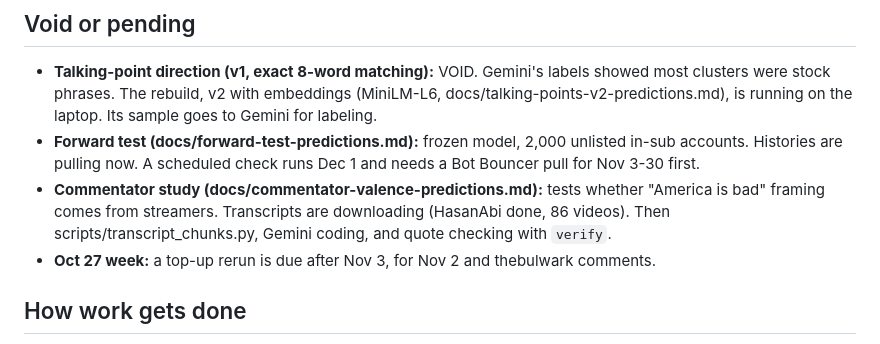
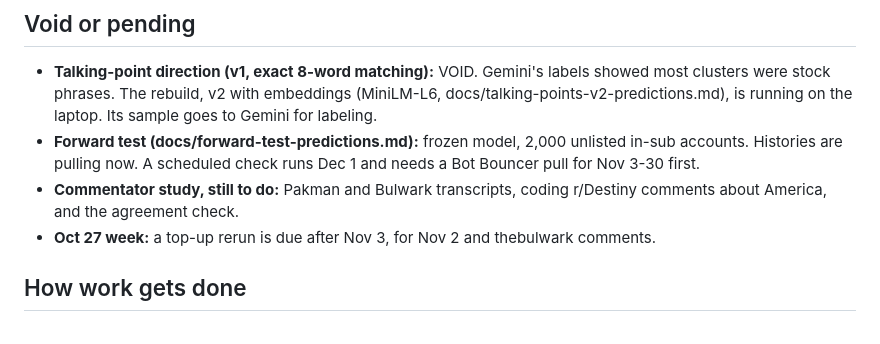
Before and after one commit to carrier3rd/socialscope, a Markdown page: docs/project-brief.md, the part around one of its changes. GitHub-like rendering.

Commit message:
Brief: commentator finding
Co-Authored-By: Claude Opus 5.5 <noreply@anthropic.com>
Claude-Session: https://claude.ai/code/session_01NfmyeNKsSpCeHCb75BPLXb

```diff
--- a/docs/project-brief.md
+++ b/docs/project-brief.md
@@ -45,9 +45,8 @@ Repo: carrier3rd/socialscope (private). Detail lives in docs/; this page is the
   Its sample goes to Gemini for labeling.
 - **Forward test (docs/forward-test-predictions.md):** frozen model, 2,000 unlisted in-sub accounts. Histories are
   pulling now. A scheduled check runs Dec 1 and needs a Bot Bouncer pull for Nov 3-30 first.
-- **Commentator study (docs/commentator-valence-predictions.md):** tests whether "America is bad" framing comes from
-  streamers. Transcripts are downloading (HasanAbi done, 86 videos). Then scripts/transcript_chunks.py, Gemini coding,
-  and quote checking with `verify`.
+- **Commentator study, still to do:** Pakman and Bulwark transcripts, coding r/Destiny comments about America, and the
+  agreement check.
 - **Oct 27 week:** a top-up rerun is due after Nov 3, for Nov 2 and thebulwark comments.
 
 ## How work gets done
```
Also changed, not shown: other parts of docs/project-brief.md (+1 -1 lines).
